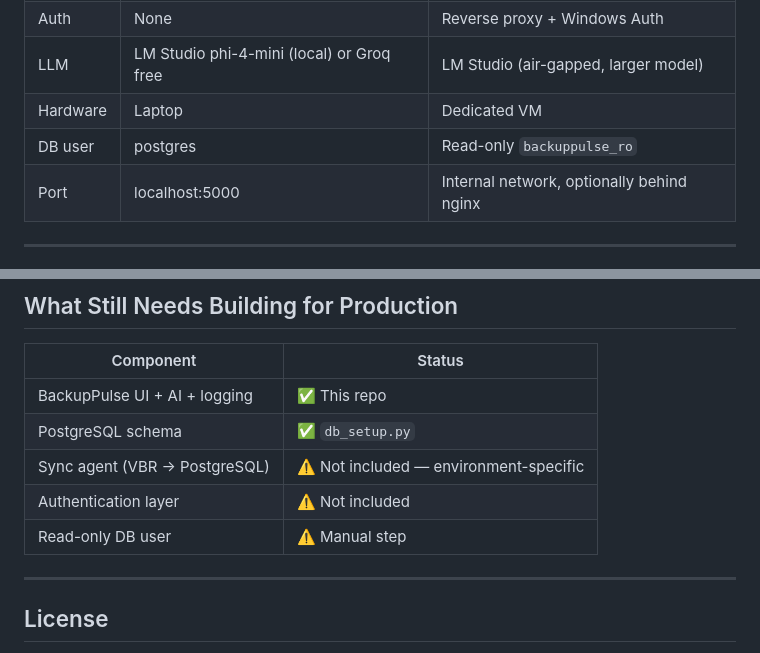
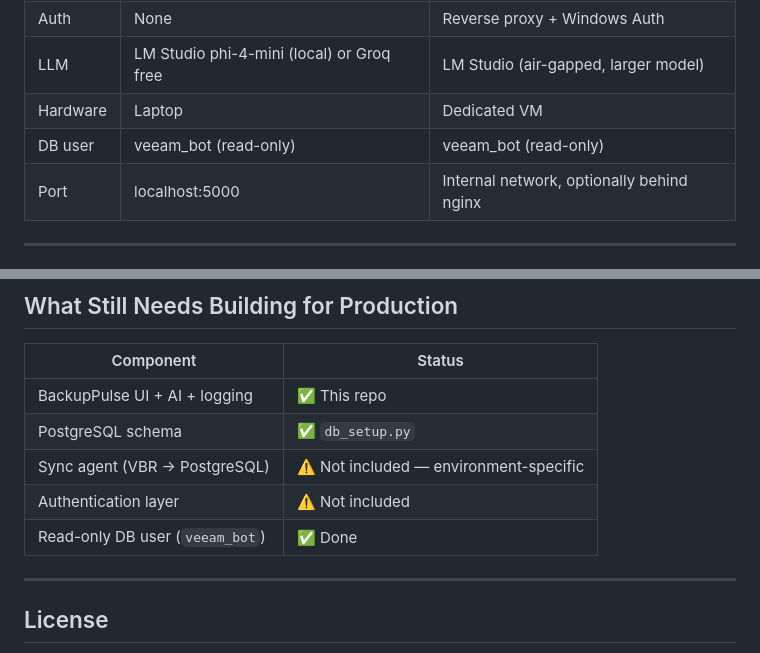
Before and after one commit to IliyasMomin77/BackupPulse, a Markdown page: README.md, 2 parts joined by grey strips. GitHub-like rendering.

Commit message:
docs: update DB user to veeam_bot, mark read-only user as done

```diff
--- a/README.md
+++ b/README.md
@@ -224,7 +224,7 @@ Real data. Multi-user. Air-gapped AI. All inside your network.
 | Auth | None | Reverse proxy + Windows Auth |
 | LLM | LM Studio phi-4-mini (local) or Groq free | LM Studio (air-gapped, larger model) |
 | Hardware | Laptop | Dedicated VM |
-| DB user | postgres | Read-only `backuppulse_ro` |
+| DB user | veeam_bot (read-only) | veeam_bot (read-only) |
 | Port | localhost:5000 | Internal network, optionally behind nginx |
 
 ---
@@ -310,7 +310,7 @@ health report
 | PostgreSQL schema | ✅ `db_setup.py` |
 | Sync agent (VBR → PostgreSQL) | ⚠️ Not included — environment-specific |
 | Authentication layer | ⚠️ Not included |
-| Read-only DB user | ⚠️ Manual step |
+| Read-only DB user (`veeam_bot`) | ✅ Done |
 
 ---
 
```
